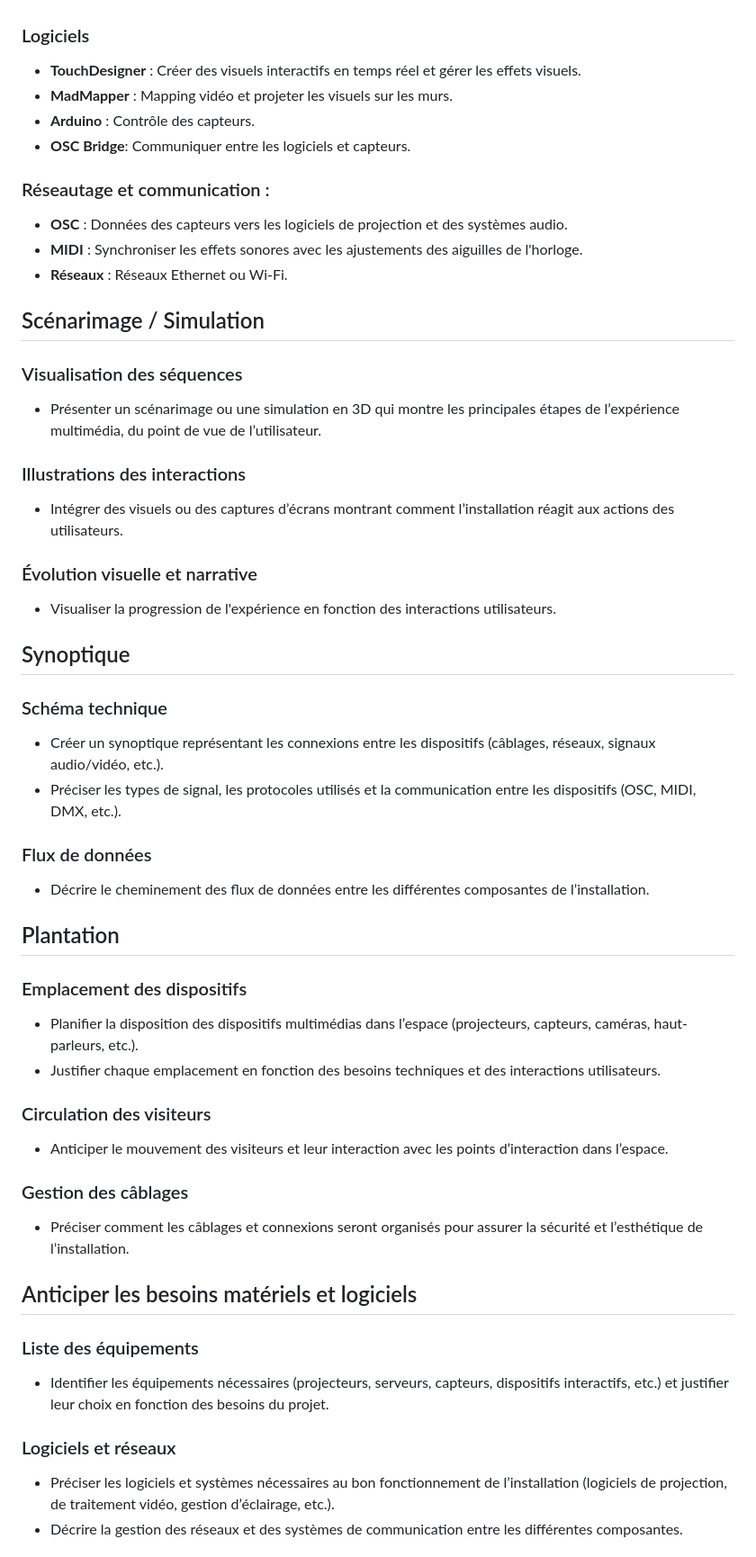
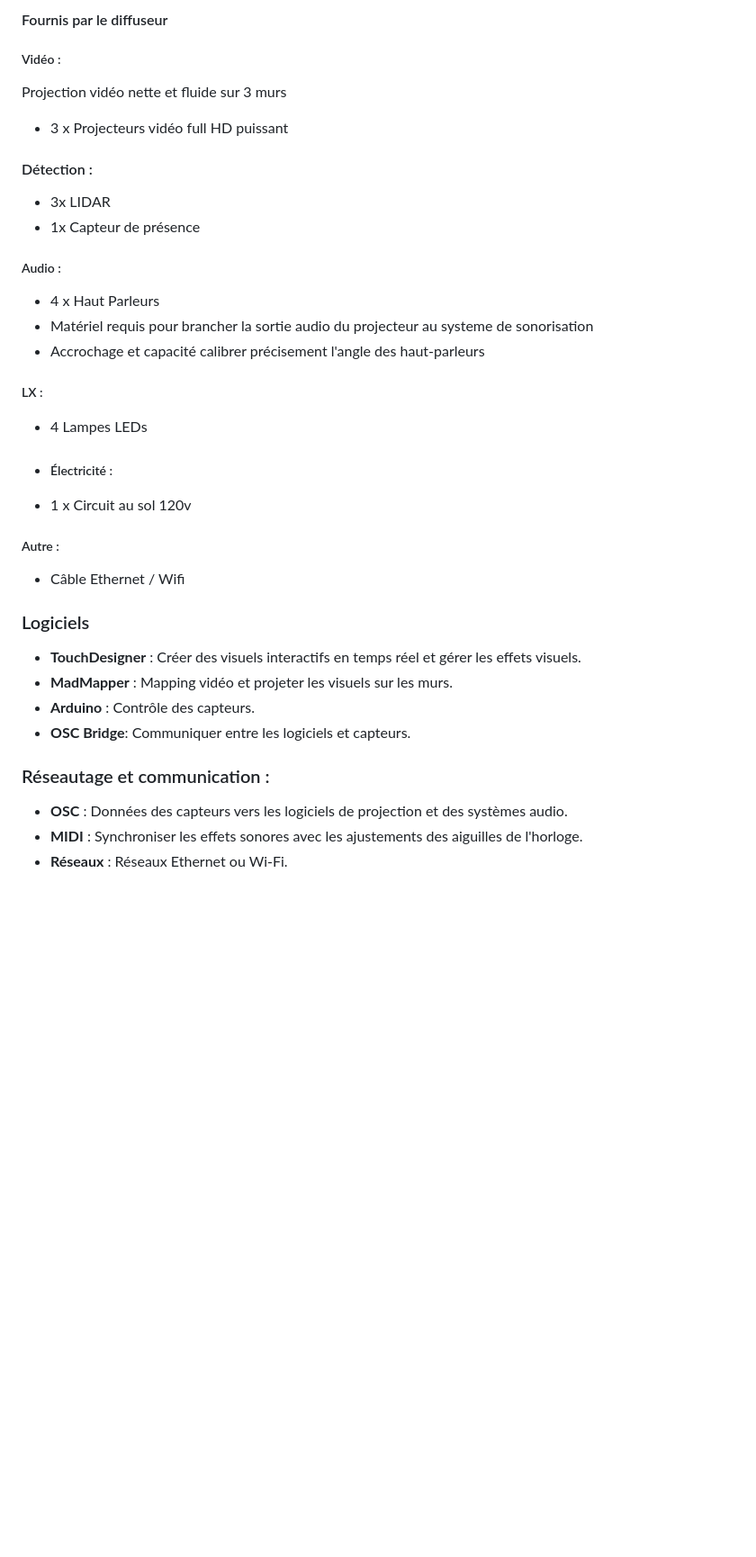
Before and after one commit to DelphineG-Projets/scenariser-interactivite, a Markdown page: README.md, the part around one of its changes. Shown at 90% size. Rendered like a GitHub page; blank space fills up the shorter version.

```diff
--- a/README.md
+++ b/README.md
@@ -96,3 +131,26 @@ L'esthétique steampunk de la tour d'horloge crée un univers immersif, non réa
+#### Fournis par le diffuseur
+##### Vidéo :
+Projection vidéo nette et fluide sur 3 murs
+- 3 x Projecteurs vidéo full HD puissant
+
+#### Détection :
+- 3x LIDAR
+- 1x Capteur de présence
+
+##### Audio :
+- 4 x Haut Parleurs
+- Matériel requis pour brancher la sortie audio du projecteur au systeme de sonorisation
+- Accrochage et capacité calibrer précisement l'angle des haut-parleurs
+
+##### LX :
+- 4 Lampes LEDs
+
+- ##### Électricité :
+- 1 x Circuit au sol 120v
+
+##### Autre :
+- Câble Ethernet / Wifi
+
 ### Logiciels
 - **TouchDesigner** : Créer des visuels interactifs en temps réel et gérer les effets visuels.
 - **MadMapper** : Mapping vidéo et projeter les visuels sur les murs.
@@ -103,32 +161,3 @@ L'esthétique steampunk de la tour d'horloge crée un univers immersif, non réa
 - **OSC** : Données des capteurs vers les logiciels de projection et des systèmes audio.
 - **MIDI** : Synchroniser les effets sonores avec les ajustements des aiguilles de l'horloge.
 - **Réseaux** : Réseaux Ethernet ou Wi-Fi.
-
-## Scénarimage / Simulation
-### Visualisation des séquences
-- Présenter un scénarimage ou une simulation en 3D qui montre les principales étapes de l’expérience multimédia, du point de vue de l’utilisateur.
-### Illustrations des interactions
-- Intégrer des visuels ou des captures d’écrans montrant comment l’installation réagit aux actions des utilisateurs.
-### Évolution visuelle et narrative
-- Visualiser la progression de l'expérience en fonction des interactions utilisateurs.
-## Synoptique
-### Schéma technique
-- Créer un synoptique représentant les connexions entre les dispositifs (câblages, réseaux, signaux audio/vidéo, etc.).
-- Préciser les types de signal, les protocoles utilisés et la communication entre les dispositifs (OSC, MIDI, DMX, etc.).
-### Flux de données
-- Décrire le cheminement des flux de données entre les différentes composantes de l’installation.
-## Plantation
-### Emplacement des dispositifs
-- Planifier la disposition des dispositifs multimédias dans l’espace (projecteurs, capteurs, caméras, haut-parleurs, etc.).
-- Justifier chaque emplacement en fonction des besoins techniques et des interactions utilisateurs.
-### Circulation des visiteurs
-- Anticiper le mouvement des visiteurs et leur interaction avec les points d’interaction dans l’espace.
-### Gestion des câblages
-- Préciser comment les câblages et connexions seront organisés pour assurer la sécurité et l’esthétique de l’installation.
-## Anticiper les besoins matériels et logiciels
-### Liste des équipements
-- Identifier les équipements nécessaires (projecteurs, serveurs, capteurs, dispositifs interactifs, etc.) et justifier leur choix en fonction des besoins du projet.
-### Logiciels et réseaux
-- Préciser les logiciels et systèmes nécessaires au bon fonctionnement de l’installation (logiciels de projection, de traitement vidéo, gestion d’éclairage, etc.).
-- Décrire la gestion des réseaux et des systèmes de communication entre les différentes composantes.
-
```
Also changed, not shown: other parts of README.md (+35 -27 lines).
